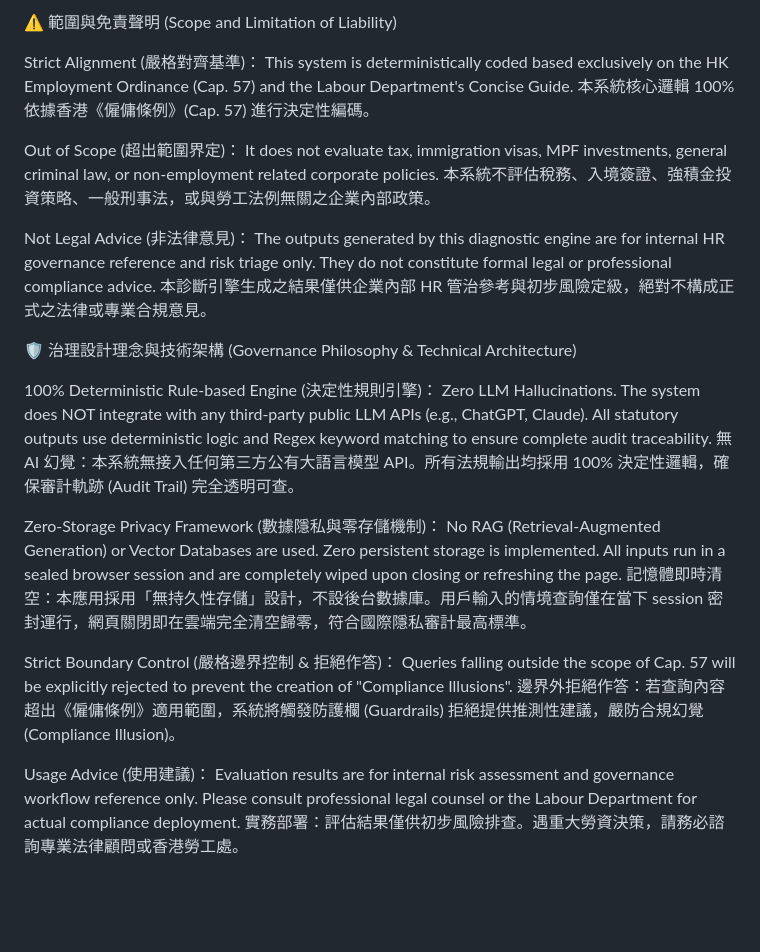
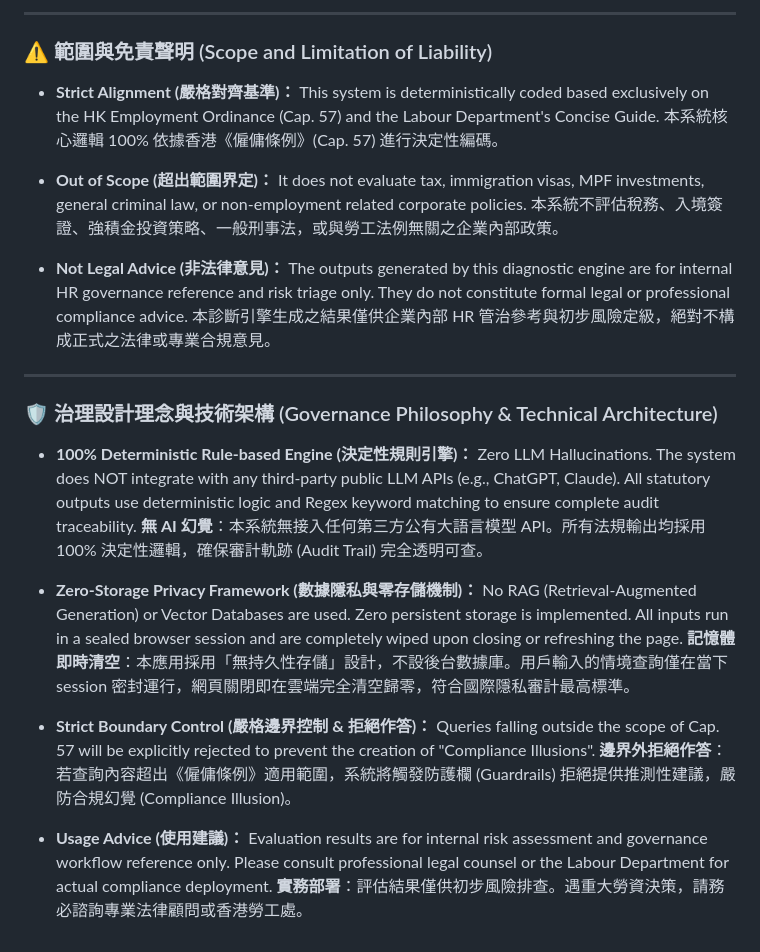
Before and after one commit to jackylawck/hk-employment-ordinance, a Markdown page: README.md, the part around one of its changes. Rendered like a GitHub page; blank space fills up the shorter version.

Commit message:
Refactor README.md for improved structure and links
Updated section headings and links in README for clarity and formatting.

```diff
--- a/README.md
+++ b/README.md
@@ -7,25 +7,29 @@ An enterprise compliance workstation built 100% deterministically per the Hong K
 
-⚠️ 範圍與免責聲明 (Scope and Limitation of Liability)
+---
 
-Strict Alignment (嚴格對齊基準)： This system is deterministically coded based exclusively on the HK Employment Ordinance (Cap. 57) and the Labour Department's Concise Guide.
-本系統核心邏輯 100% 依據香港《僱傭條例》(Cap. 57) 進行決定性編碼。
+### ⚠️ 範圍與免責聲明 (Scope and Limitation of Liability)
 
-Out of Scope (超出範圍界定)： It does not evaluate tax, immigration visas, MPF investments, general criminal law, or non-employment related corporate policies.
-本系統不評估稅務、入境簽證、強積金投資策略、一般刑事法，或與勞工法例無關之企業內部政策。
+* **Strict Alignment (嚴格對齊基準)：** This system is deterministically coded based exclusively on the HK Employment Ordinance (Cap. 57) and the Labour Department's Concise Guide.
+  本系統核心邏輯 100% 依據香港《僱傭條例》(Cap. 57) 進行決定性編碼。
 
-Not Legal Advice (非法律意見)： The outputs generated by this diagnostic engine are for internal HR governance reference and risk triage only. They do not constitute formal legal or professional compliance advice.
-本診斷引擎生成之結果僅供企業內部 HR 管治參考與初步風險定級，絕對不構成正式之法律或專業合規意見。
+* **Out of Scope (超出範圍界定)：** It does not evaluate tax, immigration visas, MPF investments, general criminal law, or non-employment related corporate policies.
+  本系統不評估稅務、入境簽證、強積金投資策略、一般刑事法，或與勞工法例無關之企業內部政策。
 
-🛡️ 治理設計理念與技術架構 (Governance Philosophy & Technical Architecture)
+* **Not Legal Advice (非法律意見)：** The outputs generated by this diagnostic engine are for internal HR governance reference and risk triage only. They do not constitute formal legal or professional compliance advice.
+  本診斷引擎生成之結果僅供企業內部 HR 管治參考與初步風險定級，絕對不構成正式之法律或專業合規意見。
 
-100% Deterministic Rule-based Engine (決定性規則引擎)： Zero LLM Hallucinations. The system does NOT integrate with any third-party public LLM APIs (e.g., ChatGPT, Claude). All statutory outputs use deterministic logic and Regex keyword matching to ensure complete audit traceability.
-無 AI 幻覺：本系統無接入任何第三方公有大語言模型 API。所有法規輸出均採用 100% 決定性邏輯，確保審計軌跡 (Audit Trail) 完全透明可查。
+---
 
-Zero-Storage Privacy Framework (數據隱私與零存儲機制)： No RAG (Retrieval-Augmented Generation) or Vector Databases are used. Zero persistent storage is implemented. All inputs run in a sealed browser session and are completely wiped upon closing or refreshing the page.
-記憶體即時清空：本應用採用「無持久性存儲」設計，不設後台數據庫。用戶輸入的情境查詢僅在當下 session 密封運行，網頁關閉即在雲端完全清空歸零，符合國際隱私審計最高標準。
+### 🛡️ 治理設計理念與技術架構 (Governance Philosophy & Technical Architecture)
 
-Strict Boundary Control (嚴格邊界控制 & 拒絕作答)： Queries falling outside the scope of Cap. 57 will be explicitly rejected to prevent the creation of "Compliance Illusions".
-邊界外拒絕作答：若查詢內容超出《僱傭條例》適用範圍，系統將觸發防護欄 (Guardrails) 拒絕提供推測性建議，嚴防合規幻覺 (Compliance Illusion)。
+* **100% Deterministic Rule-based Engine (決定性規則引擎)：** Zero LLM Hallucinations. The system does NOT integrate with any third-party public LLM APIs (e.g., ChatGPT, Claude). All statutory outputs use deterministic logic and Regex keyword matching to ensure complete audit traceability.
+  **無 AI 幻覺**：本系統無接入任何第三方公有大語言模型 API。所有法規輸出均採用 100% 決定性邏輯，確保審計軌跡 (Audit Trail) 完全透明可查。
 
-Usage Advice (使用建議)： Evaluation results are for internal risk assessment and governance workflow reference only. Please consult professional legal counsel or the Labour Department for actual compliance deployment.
-實務部署：評估結果僅供初步風險排查。遇重大勞資決策，請務必諮詢專業法律顧問或香港勞工處。
+* **Zero-Storage Privacy Framework (數據隱私與零存儲機制)：** No RAG (Retrieval-Augmented Generation) or Vector Databases are used. Zero persistent storage is implemented. All inputs run in a sealed browser session and are completely wiped upon closing or refreshing the page.
+  **記憶體即時清空**：本應用採用「無持久性存儲」設計，不設後台數據庫。用戶輸入的情境查詢僅在當下 session 密封運行，網頁關閉即在雲端完全清空歸零，符合國際隱私審計最高標準。
+
+* **Strict Boundary Control (嚴格邊界控制 & 拒絕作答)：** Queries falling outside the scope of Cap. 57 will be explicitly rejected to prevent the creation of "Compliance Illusions".
+  **邊界外拒絕作答**：若查詢內容超出《僱傭條例》適用範圍，系統將觸發防護欄 (Guardrails) 拒絕提供推測性建議，嚴防合規幻覺 (Compliance Illusion)。
+
+* **Usage Advice (使用建議)：** Evaluation results are for internal risk assessment and governance workflow reference only. Please consult professional legal counsel or the Labour Department for actual compliance deployment.
+  **實務部署**：評估結果僅供初步風險排查。遇重大勞資決策，請務必諮詢專業法律顧問或香港勞工處。
```
Also changed, not shown: other parts of README.md (+2 -2 lines).
